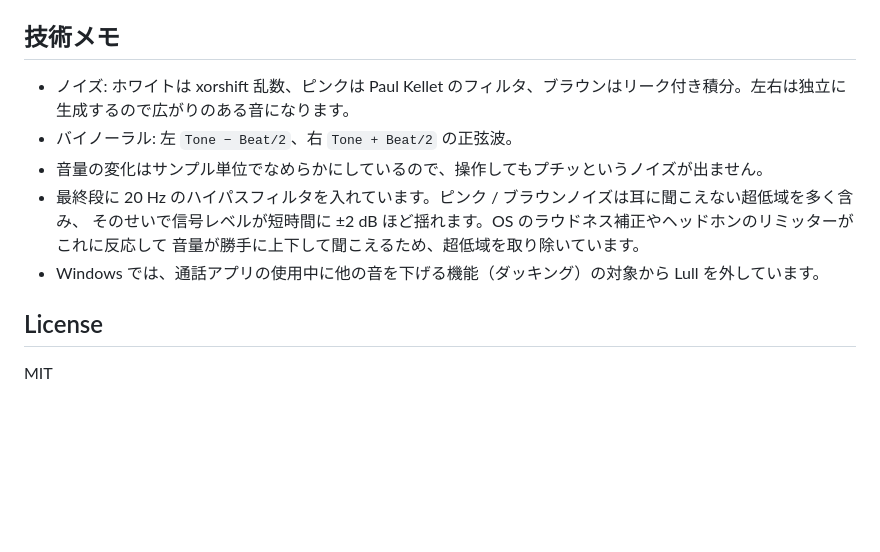
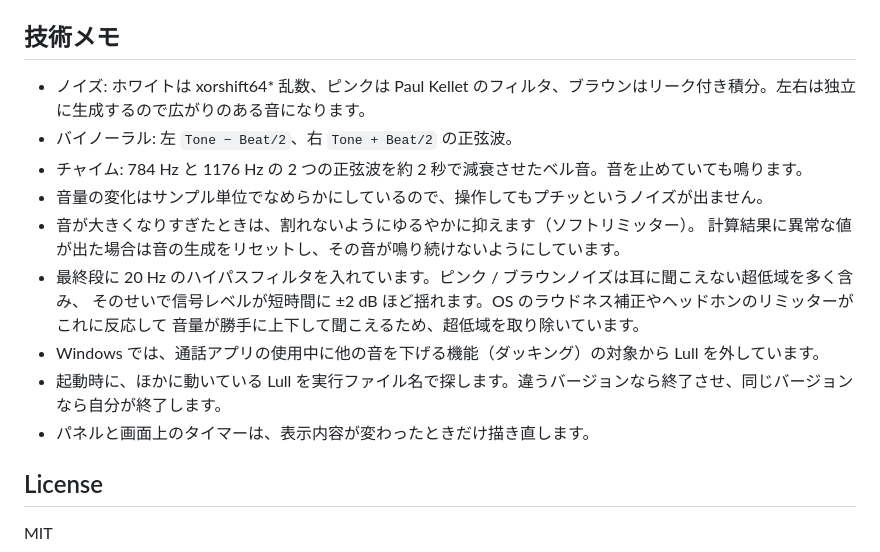
Before and after one commit to shirumono42/lull, a Markdown page: README.md, the part around one of its changes. Drawn GitHub-style; blank space fills up the shorter version.

```diff
--- a/README.md
+++ b/README.md
@@ -145,13 +168,18 @@ cargo build --release
 
 ## 技術メモ
 
-- ノイズ: ホワイトは xorshift 乱数、ピンクは Paul Kellet のフィルタ、ブラウンはリーク付き積分。左右は独立に生成するので広がりのある音になります。
+- ノイズ: ホワイトは xorshift64* 乱数、ピンクは Paul Kellet のフィルタ、ブラウンはリーク付き積分。左右は独立に生成するので広がりのある音になります。
 - バイノーラル: 左 `Tone − Beat/2`、右 `Tone + Beat/2` の正弦波。
+- チャイム: 784 Hz と 1176 Hz の 2 つの正弦波を約 2 秒で減衰させたベル音。音を止めていても鳴ります。
 - 音量の変化はサンプル単位でなめらかにしているので、操作してもプチッというノイズが出ません。
+- 音が大きくなりすぎたときは、割れないようにゆるやかに抑えます（ソフトリミッター）。
+  計算結果に異常な値が出た場合は音の生成をリセットし、その音が鳴り続けないようにしています。
 - 最終段に 20 Hz のハイパスフィルタを入れています。ピンク / ブラウンノイズは耳に聞こえない超低域を多く含み、
   そのせいで信号レベルが短時間に ±2 dB ほど揺れます。OS のラウドネス補正やヘッドホンのリミッターがこれに反応して
   音量が勝手に上下して聞こえるため、超低域を取り除いています。
 - Windows では、通話アプリの使用中に他の音を下げる機能（ダッキング）の対象から Lull を外しています。
+- 起動時に、ほかに動いている Lull を実行ファイル名で探します。違うバージョンなら終了させ、同じバージョンなら自分が終了します。
+- パネルと画面上のタイマーは、表示内容が変わったときだけ描き直します。
 
 ## License
 
```
Also changed, not shown: other parts of README.md (+33 -10 lines), docs/screenshot-overlay.png (added), docs/screenshot-timer.png, docs/screenshot.png, docs/tray-icons.png (added), 1 other file.
